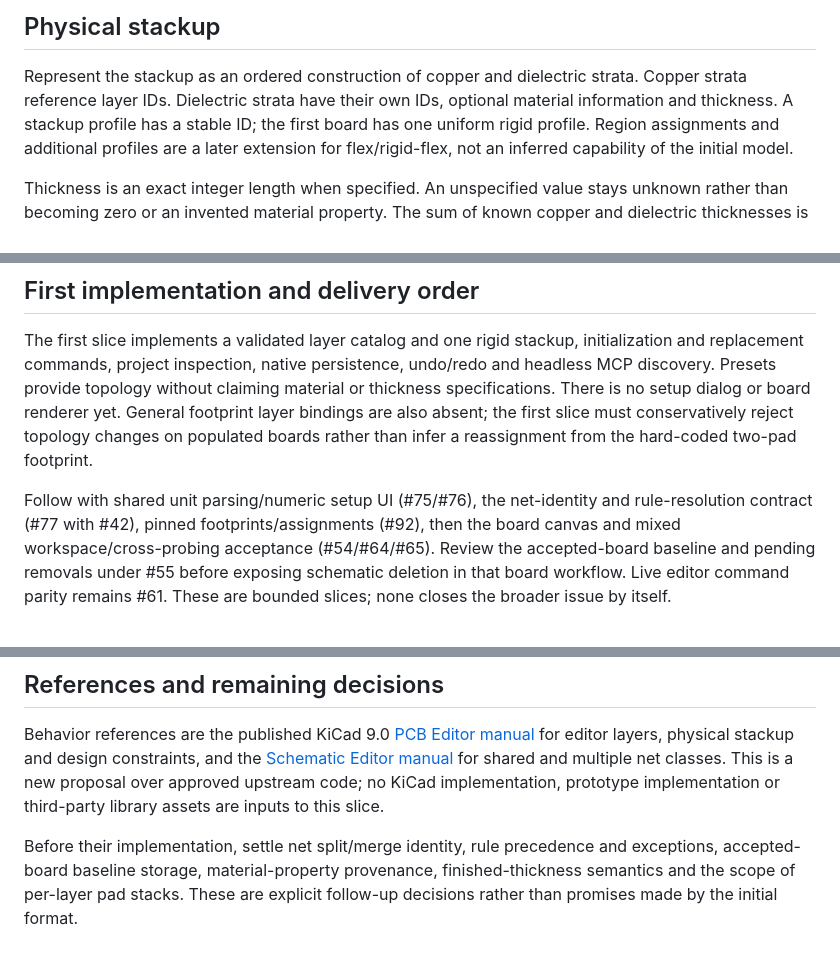
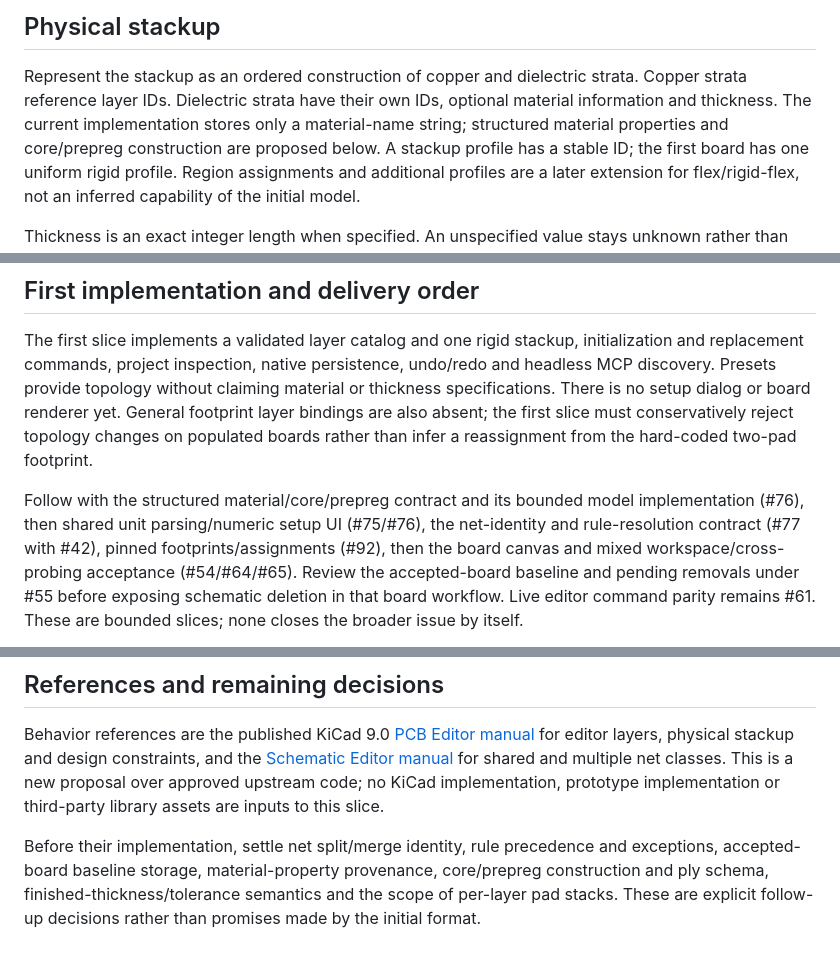
Before and after one commit to tangency-labs/pcbcraft, a Markdown page: docs/pcb-representation.md, 3 parts joined by grey strips. Drawn GitHub-style.

```diff
--- a/docs/pcb-representation.md
+++ b/docs/pcb-representation.md
@@ -68,7 +68,9 @@ a layer's purpose under existing geometry requires the same validation.
 
 Represent the stackup as an ordered construction of copper and dielectric
 strata. Copper strata reference layer IDs. Dielectric strata have their own IDs,
-optional material information and thickness. A stackup profile has a stable ID;
+optional material information and thickness. The current implementation stores
+only a material-name string; structured material properties and core/prepreg
+construction are proposed below. A stackup profile has a stable ID;
 the first board has one uniform rigid profile. Region assignments and additional
 profiles are a later extension for flex/rigid-flex, not an inferred capability
 of the initial model.
@@ -244,7 +315,8 @@ yet. General footprint layer bindings are also absent; the first slice must
 conservatively reject topology changes on populated boards rather than infer a
 reassignment from the hard-coded two-pad footprint.
 
-Follow with shared unit parsing/numeric setup UI (#75/#76), the net-identity and
+Follow with the structured material/core/prepreg contract and its bounded model
+implementation (#76), then shared unit parsing/numeric setup UI (#75/#76), the net-identity and
 rule-resolution contract (#77 with #42), pinned footprints/assignments (#92),
 then the board canvas and mixed workspace/cross-probing acceptance (#54/#64/#65).
 Review the accepted-board baseline and pending removals under #55 before exposing
@@ -270,5 +342,6 @@ are inputs to this slice.
 
 Before their implementation, settle net split/merge identity, rule precedence
 and exceptions, accepted-board baseline storage, material-property provenance,
-finished-thickness semantics and the scope of per-layer pad stacks. These are
+core/prepreg construction and ply schema, finished-thickness/tolerance semantics
+and the scope of per-layer pad stacks. These are
 explicit follow-up decisions rather than promises made by the initial format.
```
Also changed, not shown: other parts of docs/pcb-representation.md (+69 -0 lines), docs/native-project-storage.md (+4 -0 lines).
